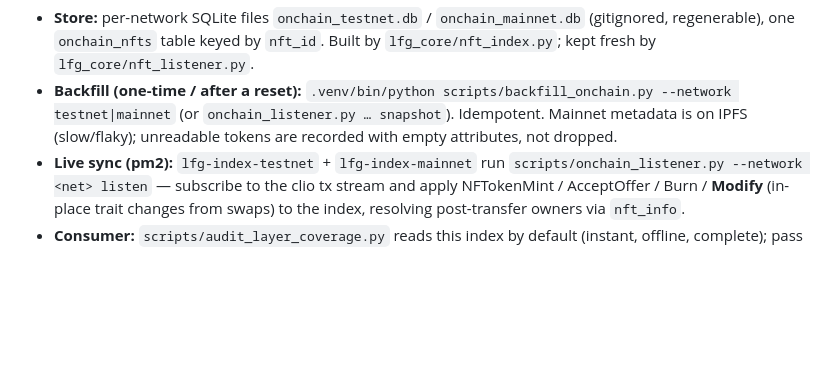
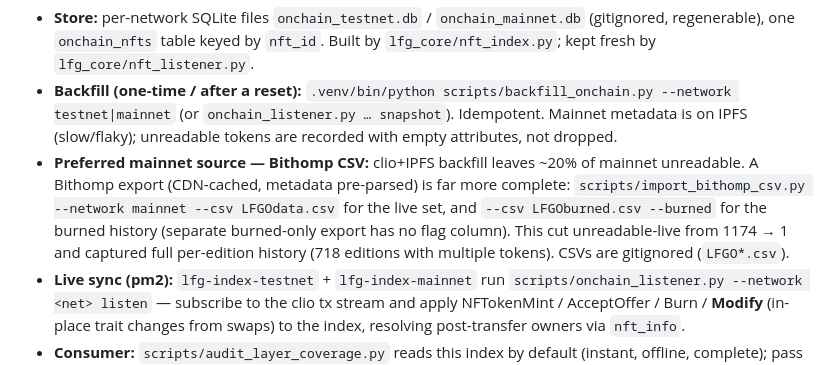
Before and after one commit to Team-Hamsa/LFG, a Markdown page: CLAUDE.md, the part around the change. GitHub-like rendering; blank space fills up the shorter version.

Commit message:
docs: Bithomp CSV import as the preferred mainnet index source
Co-Authored-By: Claude Opus 4.8 (1M context) <noreply@anthropic.com>

```diff
--- a/CLAUDE.md
+++ b/CLAUDE.md
@@ -280,6 +280,13 @@ dedicated per-`nft_id` index instead.
   `.venv/bin/python scripts/backfill_onchain.py --network testnet|mainnet`
   (or `onchain_listener.py … snapshot`). Idempotent. Mainnet metadata is on IPFS
   (slow/flaky); unreadable tokens are recorded with empty attributes, not dropped.
+- **Preferred mainnet source — Bithomp CSV:** clio+IPFS backfill leaves ~20% of
+  mainnet unreadable. A Bithomp export (CDN-cached, metadata pre-parsed) is far
+  more complete: `scripts/import_bithomp_csv.py --network mainnet --csv LFGOdata.csv`
+  for the live set, and `--csv LFGOburned.csv --burned` for the burned history
+  (separate burned-only export has no flag column). This cut unreadable-live from
+  1174 → 1 and captured full per-edition history (718 editions with multiple
+  tokens). CSVs are gitignored (`LFGO*.csv`).
 - **Live sync (pm2):** `lfg-index-testnet` + `lfg-index-mainnet` run
   `scripts/onchain_listener.py --network <net> listen` — subscribe to the clio tx
   stream and apply NFTokenMint / AcceptOffer / Burn / **Modify** (in-place trait
```
